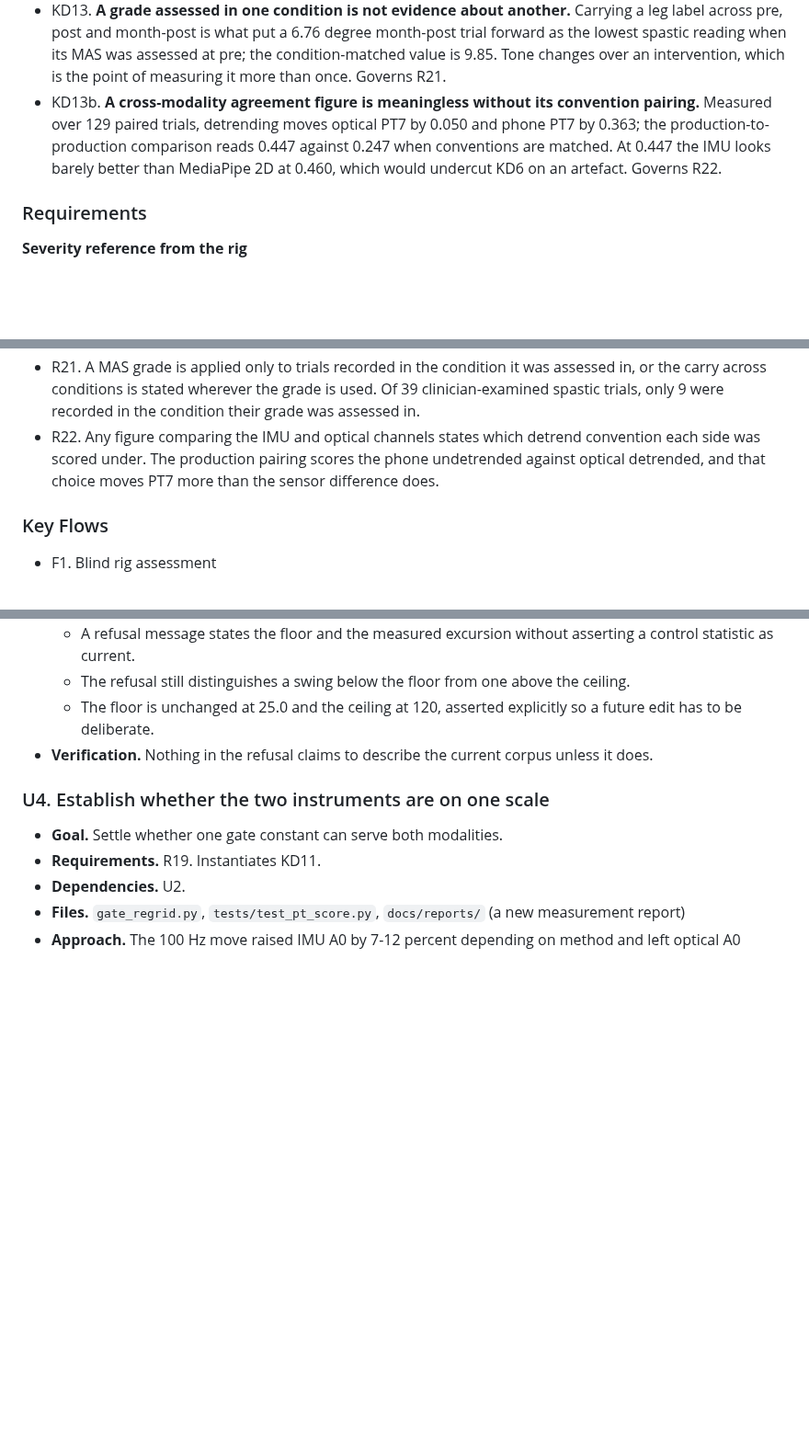
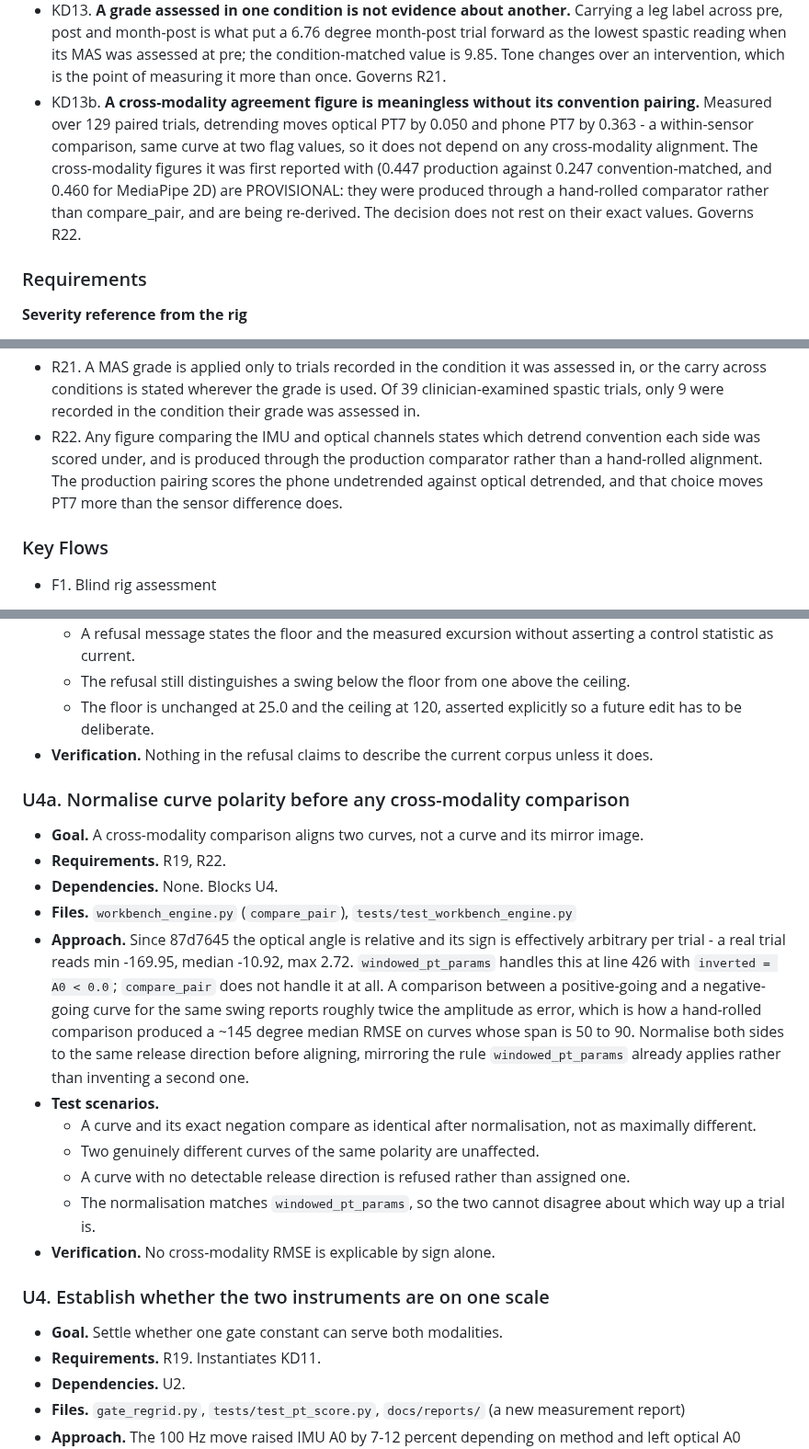
Before and after one commit to cekennedy04/Pendulastic, a Markdown page: docs/plans/2026-09-04-001-feat-instrument-validation-plan.md, 3 parts joined by grey strips. Shown at 92% size. Rendered like a GitHub page; blank space fills up the shorter version.

Commit message:
docs(plan): compare_pair has no polarity normalisation (U4a)
A parallel session hit a ~145 deg median RMSE cross-comparing channels
and read it as a loader convention difference. It is not the loader.

Measured on 19_left_pre_T1: engine.load_optitrack_trial and
pts.load_optitrack return byte-identical output, max|diff| 0.000000. That
generalises -- load_optitrack_trial_detailed tries the rigid_body path
first and falls back to pts.load_optitrack_detailed, and on this corpus
the rigid_body path never fires, so all 137 trials take marker_pca and
the two are literally the same call. optical_recheck.py has the sweep.

compare_pair is loader-agnostic anyway; it takes raw (t, y) arrays.

The actual cause looks like polarity. Since 87d7645 the optical angle is
relative and its sign is arbitrary per trial -- that trial reads min
-169.95, median -10.92, max 2.72. windowed_pt_params handles this at
line 426 with `inverted = A0 < 0.0`, added earlier today because 70 of
119 optical trials were returning all-zero parameter vectors from a
negative A0. compare_pair has no sign handling at all, so it will align a
curve against its own mirror image and report roughly twice the amplitude
as error.

U4a normalises polarity in compare_pair before U4 uses it, mirroring the
rule windowed_pt_params already applies rather than inventing a second
one.

KD13b and R22 now mark the cross-modality figures provisional (0.447,
0.247, 0.460): they were produced through the hand-rolled comparator and
are being re-derived. The detrend finding itself stands -- 0.050 optical
against 0.363 phone is a within-sensor comparison, same curve at two flag
values, with no cross-modality alignment in it.

Co-Authored-By: Claude Opus 5 <noreply@anthropic.com>
Claude-Session: https://claude.ai/code/session_01No4bZAdG2spmoxzmESxSnC

```diff
--- a/docs/plans/2026-09-04-001-feat-instrument-validation-plan.md
+++ b/docs/plans/2026-09-04-001-feat-instrument-validation-plan.md
@@ -52,7 +52,7 @@ Underneath all three sits one cause: there is no severity data. Only 10 legs acr
 - KD11. **The gate floor is not rescaled by a measurement-grid ratio.** 25.0 was never a control-derived bound; the provenance in `pendulastic_pt_score.py` states it is a conservative floor set as high as it could go while clearing the lowest observed spastic leg at 28.7 degrees, with roughly 13 percent of margin. Scaling it by an IMU grid ratio would have cut that margin to 2.4 percent and brought the gate to the edge of refusing a grade on a study case. Governs R18, R19.
 - KD12. **The floor holds at 25 degrees; only its justification changes.** Every proposed move is worse than standing still: 28.0 and 26.7 refuse more viable trials, and a floor clearing the new spastic minimum by the documented margin would sit at 8.57 and catch nothing. Refusing a PT7 grade on a collapsed swing is the gate working, not failing, because KD2 puts severity on A0. (session-settled: user-directed - chosen over moving the floor in either direction.) Governs R18, R20.
 - KD13. **A grade assessed in one condition is not evidence about another.** Carrying a leg label across pre, post and month-post is what put a 6.76 degree month-post trial forward as the lowest spastic reading when its MAS was assessed at pre; the condition-matched value is 9.85. Tone changes over an intervention, which is the point of measuring it more than once. Governs R21.
-- KD13b. **A cross-modality agreement figure is meaningless without its convention pairing.** Measured over 129 paired trials, detrending moves optical PT7 by 0.050 and phone PT7 by 0.363; the production-to-production comparison reads 0.447 against 0.247 when conventions are matched. At 0.447 the IMU looks barely better than MediaPipe 2D at 0.460, which would undercut KD6 on an artefact. Governs R22.
+- KD13b. **A cross-modality agreement figure is meaningless without its convention pairing.** Measured over 129 paired trials, detrending moves optical PT7 by 0.050 and phone PT7 by 0.363 - a within-sensor comparison, same curve at two flag values, so it does not depend on any cross-modality alignment. The cross-modality figures it was first reported with (0.447 production against 0.247 convention-matched, and 0.460 for MediaPipe 2D) are PROVISIONAL: they were produced through a hand-rolled comparator rather than compare_pair, and are being re-derived. The decision does not rest on their exact values. Governs R22.
 
 ### Requirements
 
@@ -88,7 +88,7 @@ Underneath all three sits one cause: there is no severity data. Only 10 legs acr
 - R14. Any correlation against human MAS reports the provenance of those grades, distinguishing clinician examinations from assumed and operator-set values.
 - R17. Construct validity against human MAS is claimed only on the clinician-examined cohort. A figure computed over a wider pool is labelled exploratory, and the assumed and operator-set legs it contains are named where it appears.
 - R21. A MAS grade is applied only to trials recorded in the condition it was assessed in, or the carry across conditions is stated wherever the grade is used. Of 39 clinician-examined spastic trials, only 9 were recorded in the condition their grade was assessed in.
-- R22. Any figure comparing the IMU and optical channels states which detrend convention each side was scored under. The production pairing scores the phone undetrended against optical detrended, and that choice moves PT7 more than the sensor difference does.
+- R22. Any figure comparing the IMU and optical channels states which detrend convention each side was scored under, and is produced through the production comparator rather than a hand-rolled alignment. The production pairing scores the phone undetrended against optical detrended, and that choice moves PT7 more than the sensor difference does.
 
 ### Key Flows
 
@@ -246,6 +246,20 @@ Product Contract restructured, no scope change. R18 was rewritten in place after
   - The floor is unchanged at 25.0 and the ceiling at 120, asserted explicitly so a future edit has to be deliberate.
 - **Verification.** Nothing in the refusal claims to describe the current corpus unless it does.
 
+### U4a. Normalise curve polarity before any cross-modality comparison
+
+- **Goal.** A cross-modality comparison aligns two curves, not a curve and its mirror image.
+- **Requirements.** R19, R22.
+- **Dependencies.** None. Blocks U4.
+- **Files.** `workbench_engine.py` (`compare_pair`), `tests/test_workbench_engine.py`
+- **Approach.** Since 87d7645 the optical angle is relative and its sign is effectively arbitrary per trial - a real trial reads min -169.95, median -10.92, max 2.72. `windowed_pt_params` handles this at line 426 with `inverted = A0 < 0.0`; `compare_pair` does not handle it at all. A comparison between a positive-going and a negative-going curve for the same swing reports roughly twice the amplitude as error, which is how a hand-rolled comparison produced a ~145 degree median RMSE on curves whose span is 50 to 90. Normalise both sides to the same release direction before aligning, mirroring the rule `windowed_pt_params` already applies rather than inventing a second one.
+- **Test scenarios.**
+  - A curve and its exact negation compare as identical after normalisation, not as maximally different.
+  - Two genuinely different curves of the same polarity are unaffected.
+  - A curve with no detectable release direction is refused rather than assigned one.
+  - The normalisation matches `windowed_pt_params`, so the two cannot disagree about which way up a trial is.
+- **Verification.** No cross-modality RMSE is explicable by sign alone.
+
 ### U4. Establish whether the two instruments are on one scale
 
 - **Goal.** Settle whether one gate constant can serve both modalities.
```
